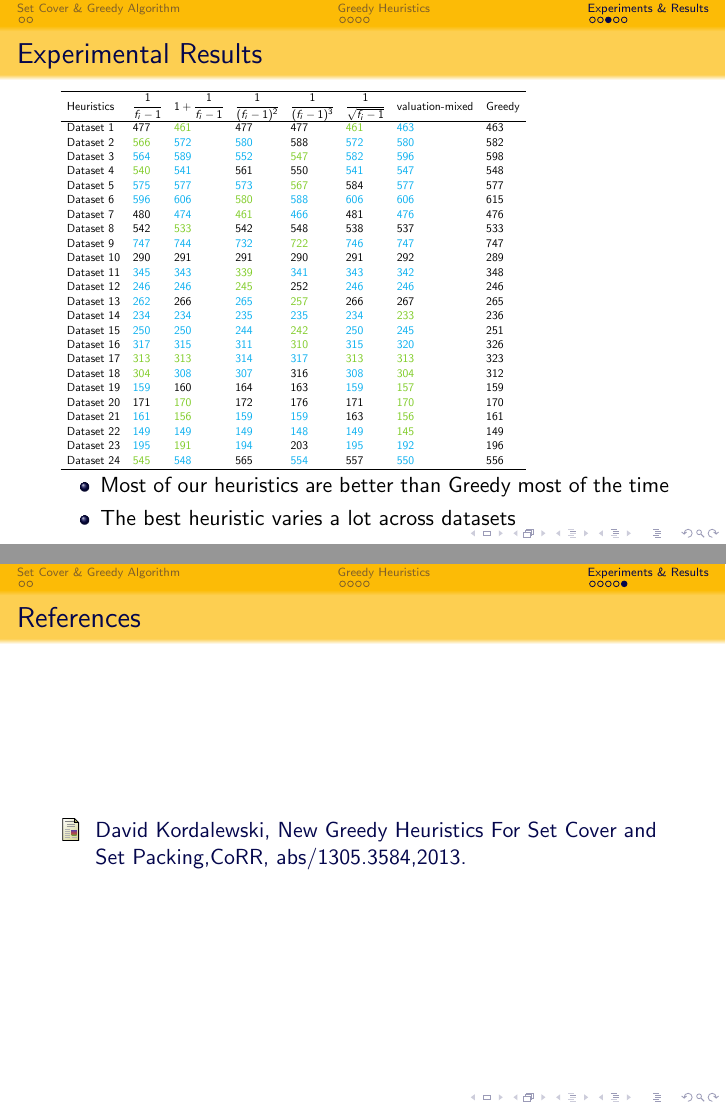
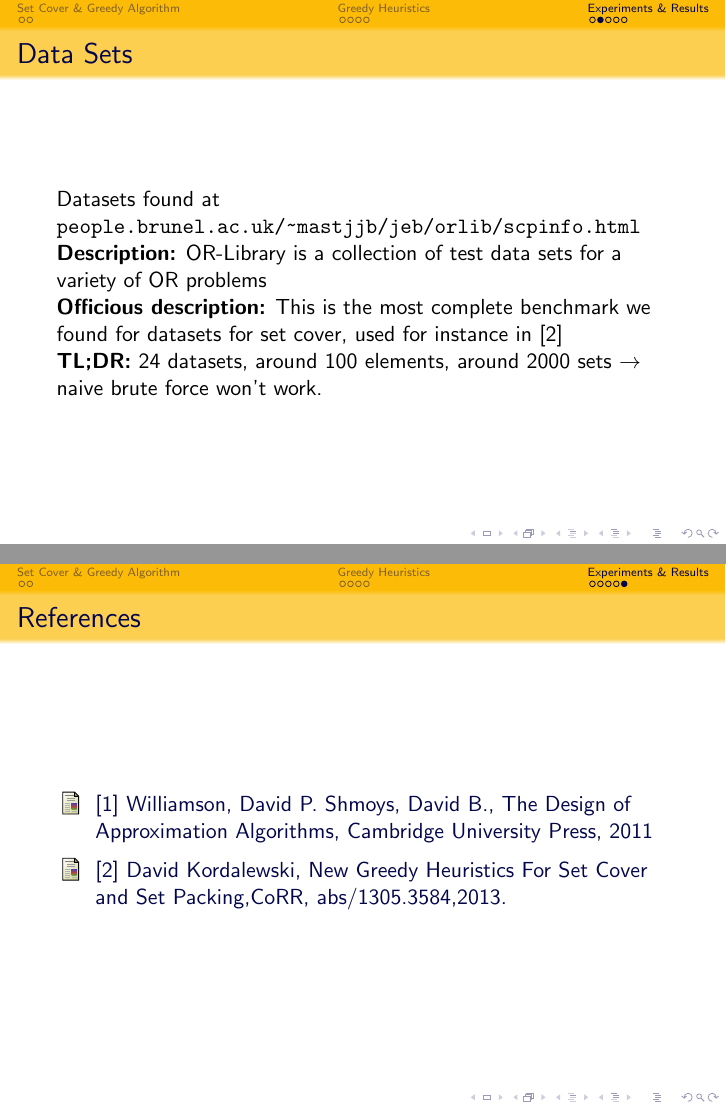
Before and after one commit to yuooo/SetCover, LaTeX slides (presentation_eiri/project_presentation.tex): pages 22 and 24 of 24 before the commit and pages 19 and 24 of 24 after it, joined at a grey line. Compiled offline with pdfLaTeX.

Commit message:
final touch

```diff
--- a/presentation_eiri/project_presentation.tex
+++ b/presentation_eiri/project_presentation.tex
@@ -172,6 +172,10 @@ Any greedy heuristic, caracterized by its value() function, is a $\displaystyle\
 
 \begin{frame}
 \frametitle{Data Sets}
+Datasets found at \url{people.brunel.ac.uk/~mastjjb/jeb/orlib/scpinfo.html} \\
+\textbf{Description:} OR-Library is a collection of test data sets for a variety of OR problems \\
+\textbf{Officious description:} This is the most complete benchmark we found for datasets for set cover, used for instance in \cite{David} \\
+\textbf{TL;DR:} 24 datasets, around 100 elements, around 2000 sets $\rightarrow$ naive brute force won't work.
 \end{frame}
 
 \begin{frame}
@@ -227,7 +231,10 @@ The best algorithm achieves a gain of \textbf{-0.96 \%}. If we combine all the a
 \begin{frame}
 \frametitle{References}
 \begin{thebibliography}{1}
-\bibitem{David} David Kordalewski, New Greedy Heuristics For Set Cover and Set Packing,CoRR, abs/1305.3584,2013.
+\bibitem{Shmoys} [1] Williamson, David P.
+Shmoys, David B., The Design of Approximation Algorithms, Cambridge University Press, 2011
+\bibitem{David} [2] David Kordalewski, New Greedy Heuristics For Set Cover and Set Packing,CoRR, abs/1305.3584,2013.
+
 \end{thebibliography}
 \end{frame}
 
```
Also changed, not shown: presentation_eiri/project_presentation.pdf (added), presentation_eiri/project_presentation.tex (2 more changed lines), 7 other files.
